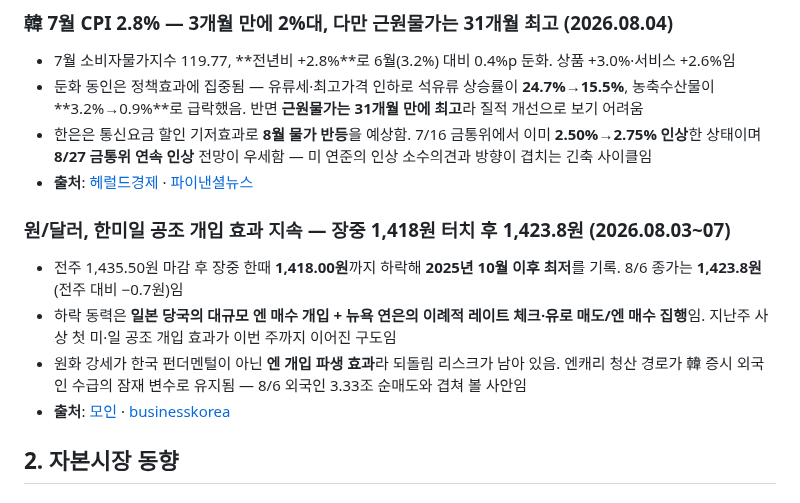
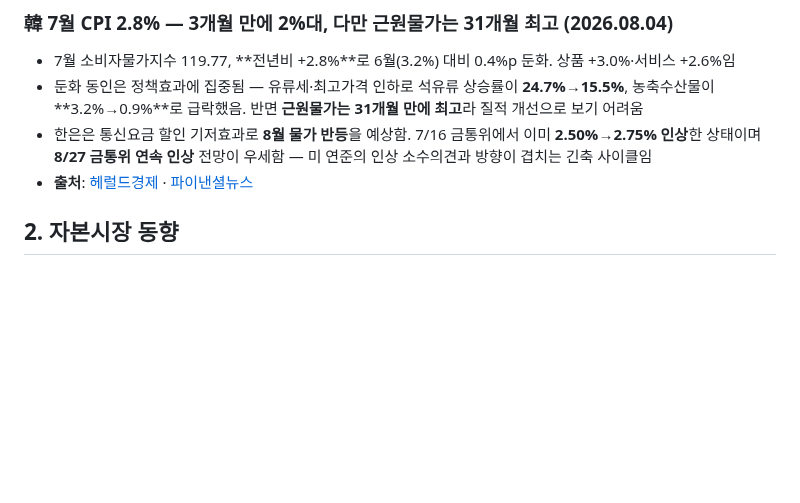
Before and after one commit to minabae-5723/reverent-dashboard, a Markdown page: deals/2026-08-07.md, the part around the change. Drawn GitHub-style; blank space fills up the shorter version.

Commit message:
Macro 동향: 원/달러 공조 개입 기사 삭제 (2026-08-07)

```diff
--- a/deals/2026-08-07.md
+++ b/deals/2026-08-07.md
@@ -18,12 +18,6 @@
 - 둔화 동인은 정책효과에 집중됨 — 유류세·최고가격 인하로 석유류 상승률이 **24.7%→15.5%**, 농축수산물이 **3.2%→0.9%**로 급락했음. 반면 **근원물가는 31개월 만에 최고**라 질적 개선으로 보기 어려움
 - 한은은 통신요금 할인 기저효과로 **8월 물가 반등**을 예상함. 7/16 금통위에서 이미 **2.50%→2.75% 인상**한 상태이며 **8/27 금통위 연속 인상** 전망이 우세함 — 미 연준의 인상 소수의견과 방향이 겹치는 긴축 사이클임
 - **출처**: [헤럴드경제](https://biz.heraldcorp.com/article/10830045) · [파이낸셜뉴스](https://www.fnnews.com/news/202608040942353935)
-
-### 원/달러, 한미일 공조 개입 효과 지속 — 장중 1,418원 터치 후 1,423.8원 (2026.08.03~07)
-- 전주 1,435.50원 마감 후 장중 한때 **1,418.00원**까지 하락해 **2025년 10월 이후 최저**를 기록. 8/6 종가는 **1,423.8원**(전주 대비 −0.7원)임
-- 하락 동력은 **일본 당국의 대규모 엔 매수 개입 + 뉴욕 연은의 이례적 레이트 체크·유로 매도/엔 매수 집행**임. 지난주 사상 첫 미·일 공조 개입 효과가 이번 주까지 이어진 구도임
-- 원화 강세가 한국 펀더멘털이 아닌 **엔 개입 파생 효과**라 되돌림 리스크가 남아 있음. 엔캐리 청산 경로가 韓 증시 외국인 수급의 잠재 변수로 유지됨 — 8/6 외국인 3.33조 순매도와 겹쳐 볼 사안임
-- **출처**: [모인](https://www.themoin.com/blog/%ED%99%98%EC%9C%A8-%ED%95%98%EB%9D%BD%EC%9D%80-%EC%9D%B4%EC%96%B4%EC%A7%88%EA%B9%8C-%EC%99%B8%ED%99%98%EB%8B%B9%EA%B5%AD-%EA%B0%9C%EC%9E%85-%ED%9A%A8%EA%B3%BC%EC%99%80-%EC%A3%BC/) · [businesskorea](https://www.businesskorea.co.kr/news/articleView.html?idxno=274297)
 
 ## 2. 자본시장 동향
 
```
